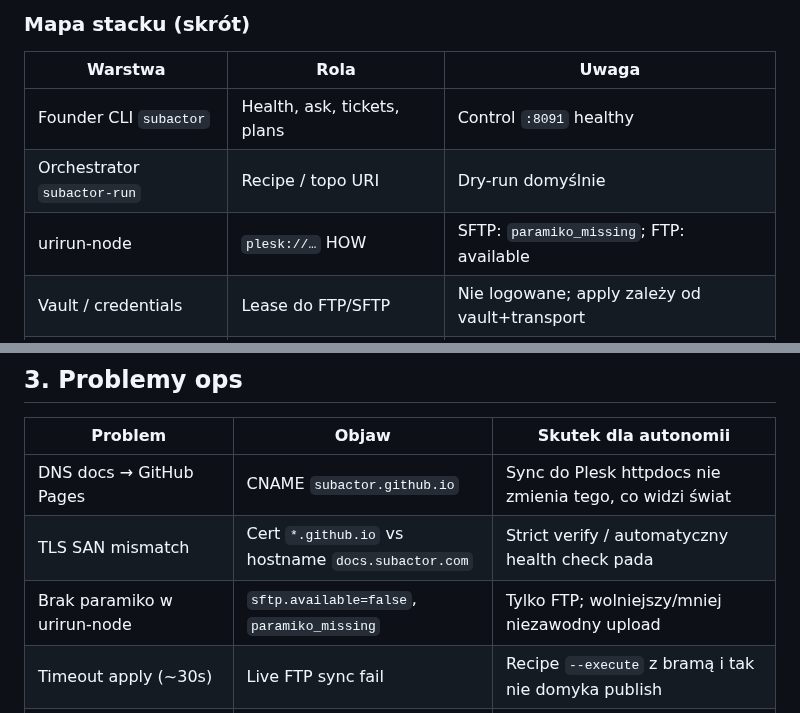
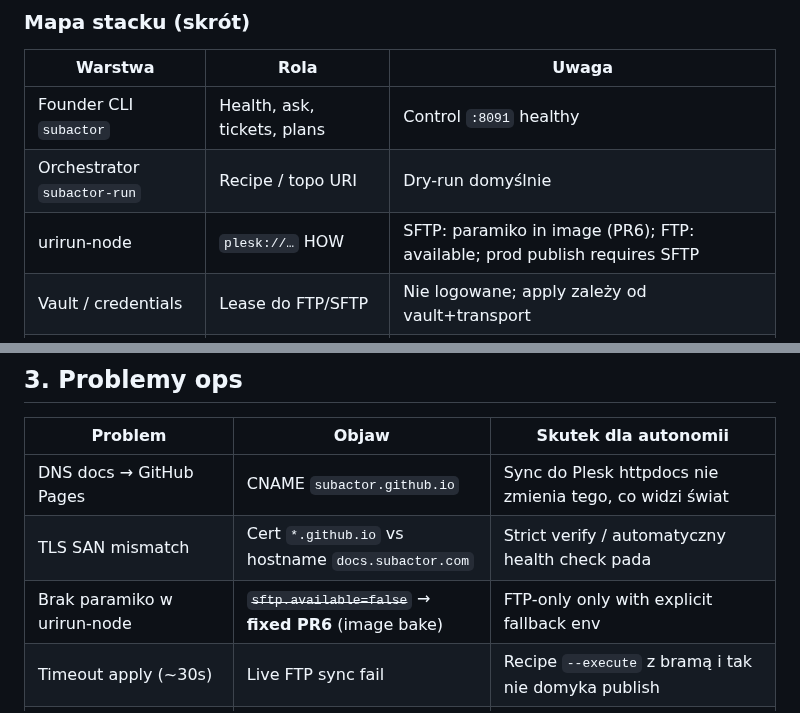
Before and after one commit to subactor/docs, a Markdown page: architecture/autonomy-ops-status-and-open-questions.md, 2 parts joined by grey strips. Rendered like a GitHub page.

Commit message:
docs: note PR6 cleared paramiko_missing on urirun-node
Co-authored-by: Cursor <cursoragent@cursor.com>

```diff
--- a/architecture/autonomy-ops-status-and-open-questions.md
+++ b/architecture/autonomy-ops-status-and-open-questions.md
@@ -39,7 +39,7 @@ NL → intent → plan (ticket / recipe) → deploy (urirun) → verify → NL
 | --- | --- | --- |
 | Founder CLI `subactor` | Health, ask, tickets, plans | Control `:8091` healthy |
 | Orchestrator `subactor-run` | Recipe / topo URI | Dry-run domyślnie |
-| urirun-node | `plesk://…` HOW | SFTP: `paramiko_missing`; FTP: available |
+| urirun-node | `plesk://…` HOW | SFTP: paramiko in image (PR6); FTP: available; prod publish requires SFTP |
 | Vault / credentials | Lease do FTP/SFTP | Nie logowane; apply zależy od vault+transport |
 | DNS / TLS | Prawda „co serwuje domenę” | docs ≠ subactor.com (Plesk `217.160.250.222`) |
 
@@ -81,7 +81,7 @@ transport/timeout). **Nie twierdzimy o udanym live publish.**
 | --- | --- | --- |
 | DNS docs → GitHub Pages | CNAME `subactor.github.io` | Sync do Plesk httpdocs nie zmienia tego, co widzi świat |
 | TLS SAN mismatch | Cert `*.github.io` vs hostname `docs.subactor.com` | Strict verify / automatyczny health check pada |
-| Brak paramiko w urirun-node | `sftp.available=false`, `paramiko_missing` | Tylko FTP; wolniejszy/mniej niezawodny upload |
+| Brak paramiko w urirun-node | ~~`sftp.available=false`~~ → **fixed PR6** (image bake) | FTP-only only with explicit fallback env |
 | Timeout apply (~30s) | Live FTP sync fail | Recipe `--execute` z bramą i tak nie domyka publish |
 | `PLESK_SYNC_APPLY` unset | Domyślnie bezpiecznie | Founder musi świadomie ustawić bramę na nodzie |
 | Docroot `/httpdocs` | Recipe targetuje primary httpdocs | Ryzyko nadpisania złego vhostu; preferowany addon `/docs.subactor.com` (ops) |
```
